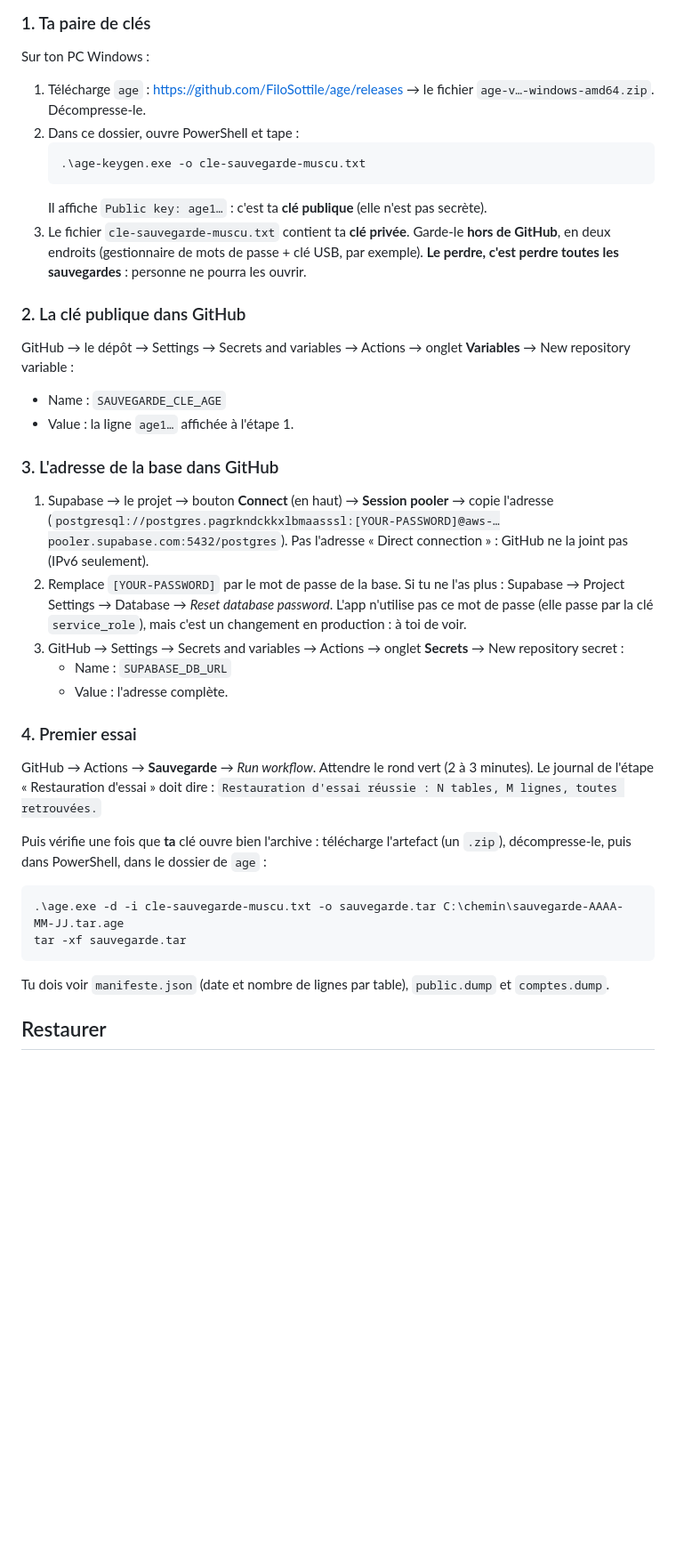
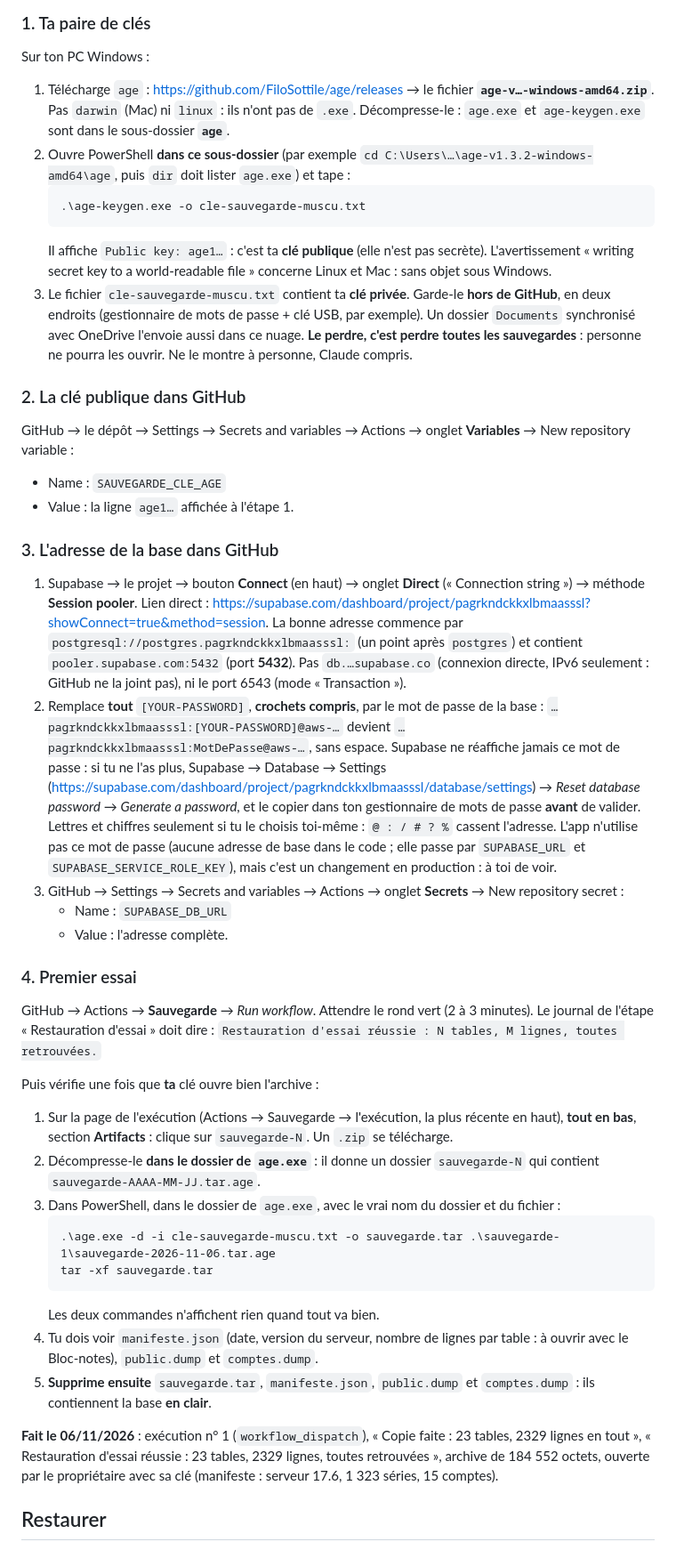
Before and after one commit to morauxpaul-jpg/mon-app-muscu, a Markdown page: docs/SAUVEGARDE.md, the part around the change. Shown at 89% size. Drawn GitHub-style; blank space fills up the shorter version.

Commit message:
Mode d'emploi de la sauvegarde : les pièges de la vraie mise en place (06/11) (#111)
age pour Windows et son sous-dossier, onglet Direct puis Session pooler du nouveau panneau Connect, crochets de [YOUR-PASSWORD] à retirer, réinitialisation du mot de passe, chemin réel de l'archive, fichiers en clair à supprimer. Première exécution consignée.

Co-Authored-By: Claude Opus 5.5 <noreply@anthropic.com>
Claude-Session: https://claude.ai/code/session_01KpTRsDA6aEWS1LBRuAenvT

````diff
--- a/docs/SAUVEGARDE.md
+++ b/docs/SAUVEGARDE.md
@@ -39,15 +39,21 @@ Tant que ces trois réglages manquent, le workflow échoue avec le message
 Sur ton PC Windows :
 
 1. Télécharge `age` : <https://github.com/FiloSottile/age/releases> → le fichier
-   `age-v…-windows-amd64.zip`. Décompresse-le.
-2. Dans ce dossier, ouvre PowerShell et tape :
+   **`age-v…-windows-amd64.zip`**. Pas `darwin` (Mac) ni `linux` : ils n'ont pas de `.exe`.
+   Décompresse-le : `age.exe` et `age-keygen.exe` sont dans le sous-dossier **`age`**.
+2. Ouvre PowerShell **dans ce sous-dossier** (par exemple
+   `cd C:\Users\…\age-v1.3.2-windows-amd64\age`, puis `dir` doit lister `age.exe`) et tape :
    ```
    .\age-keygen.exe -o cle-sauvegarde-muscu.txt
    ```
    Il affiche `Public key: age1…` : c'est ta **clé publique** (elle n'est pas secrète).
+   L'avertissement « writing secret key to a world-readable file » concerne Linux et Mac :
+   sans objet sous Windows.
 3. Le fichier `cle-sauvegarde-muscu.txt` contient ta **clé privée**. Garde-le **hors de GitHub**,
-   en deux endroits (gestionnaire de mots de passe + clé USB, par exemple).
+   en deux endroits (gestionnaire de mots de passe + clé USB, par exemple). Un dossier
+   `Documents` synchronisé avec OneDrive l'envoie aussi dans ce nuage.
    **Le perdre, c'est perdre toutes les sauvegardes** : personne ne pourra les ouvrir.
+   Ne le montre à personne, Claude compris.
 
 ### 2. La clé publique dans GitHub
 
@@ -58,12 +64,22 @@ New repository variable :
 
 ### 3. L'adresse de la base dans GitHub
 
-1. Supabase → le projet → bouton **Connect** (en haut) → **Session pooler** → copie l'adresse
-   (`postgresql://postgres.pagrkndckkxlbmaasssl:[YOUR-PASSWORD]@aws-…pooler.supabase.com:5432/postgres`).
-   Pas l'adresse « Direct connection » : GitHub ne la joint pas (IPv6 seulement).
-2. Remplace `[YOUR-PASSWORD]` par le mot de passe de la base. Si tu ne l'as plus : Supabase →
-   Project Settings → Database → *Reset database password*. L'app n'utilise pas ce mot de passe
-   (elle passe par la clé `service_role`), mais c'est un changement en production : à toi de voir.
+1. Supabase → le projet → bouton **Connect** (en haut) → onglet **Direct** (« Connection
+   string ») → méthode **Session pooler**. Lien direct :
+   <https://supabase.com/dashboard/project/pagrkndckkxlbmaasssl?showConnect=true&method=session>.
+   La bonne adresse commence par `postgresql://postgres.pagrkndckkxlbmaasssl:` (un point après
+   `postgres`) et contient `pooler.supabase.com:5432` (port **5432**). Pas `db.…supabase.co`
+   (connexion directe, IPv6 seulement : GitHub ne la joint pas), ni le port 6543 (mode
+   « Transaction »).
+2. Remplace **tout** `[YOUR-PASSWORD]`, **crochets compris**, par le mot de passe de la base :
+   `…pagrkndckkxlbmaasssl:[YOUR-PASSWORD]@aws-…` devient `…pagrkndckkxlbmaasssl:MotDePasse@aws-…`,
+   sans espace. Supabase ne réaffiche jamais ce mot de passe : si tu ne l'as plus, Supabase →
+   Database → Settings (<https://supabase.com/dashboard/project/pagrkndckkxlbmaasssl/database/settings>)
+   → *Reset database password* → *Generate a password*, et le copier dans ton gestionnaire de mots
+   de passe **avant** de valider. Lettres et chiffres seulement si tu le choisis toi-même : `@ : / # ? %`
+   cassent l'adresse. L'app n'utilise pas ce mot de passe (aucune adresse de base dans le code ;
+   elle passe par `SUPABASE_URL` et `SUPABASE_SERVICE_ROLE_KEY`), mais c'est un changement en
+   production : à toi de voir.
 3. GitHub → Settings → Secrets and variables → Actions → onglet **Secrets** →
    New repository secret :
    - Name : `SUPABASE_DB_URL`
@@ -75,13 +91,26 @@ GitHub → Actions → **Sauvegarde** → *Run workflow*. Attendre le rond vert
 Le journal de l'étape « Restauration d'essai » doit dire :
 `Restauration d'essai réussie : N tables, M lignes, toutes retrouvées.`
 
-Puis vérifie une fois que **ta** clé ouvre bien l'archive : télécharge l'artefact (un `.zip`),
-décompresse-le, puis dans PowerShell, dans le dossier de `age` :
-```
-.\age.exe -d -i cle-sauvegarde-muscu.txt -o sauvegarde.tar C:\chemin\sauvegarde-AAAA-MM-JJ.tar.age
-tar -xf sauvegarde.tar
-```
-Tu dois voir `manifeste.json` (date et nombre de lignes par table), `public.dump` et `comptes.dump`.
+Puis vérifie une fois que **ta** clé ouvre bien l'archive :
+1. Sur la page de l'exécution (Actions → Sauvegarde → l'exécution, la plus récente en haut),
+   **tout en bas**, section **Artifacts** : clique sur `sauvegarde-N`. Un `.zip` se télécharge.
+2. Décompresse-le **dans le dossier de `age.exe`** : il donne un dossier `sauvegarde-N` qui
+   contient `sauvegarde-AAAA-MM-JJ.tar.age`.
+3. Dans PowerShell, dans le dossier de `age.exe`, avec le vrai nom du dossier et du fichier :
+   ```
+   .\age.exe -d -i cle-sauvegarde-muscu.txt -o sauvegarde.tar .\sauvegarde-1\sauvegarde-2026-11-06.tar.age
+   tar -xf sauvegarde.tar
+   ```
+   Les deux commandes n'affichent rien quand tout va bien.
+4. Tu dois voir `manifeste.json` (date, version du serveur, nombre de lignes par table : à ouvrir
+   avec le Bloc-notes), `public.dump` et `comptes.dump`.
+5. **Supprime ensuite** `sauvegarde.tar`, `manifeste.json`, `public.dump` et `comptes.dump` : ils
+   contiennent la base **en clair**.
+
+**Fait le 06/11/2026** : exécution n° 1 (`workflow_dispatch`), « Copie faite : 23 tables, 2329 lignes
+en tout », « Restauration d'essai réussie : 23 tables, 2329 lignes, toutes retrouvées », archive
+de 184 552 octets, ouverte par le propriétaire avec sa clé (manifeste : serveur 17.6, 1 323 séries,
+15 comptes).
 
 ## Restaurer
 
````
Also changed, not shown: CONTEXT.md (+1 -0 lines).
